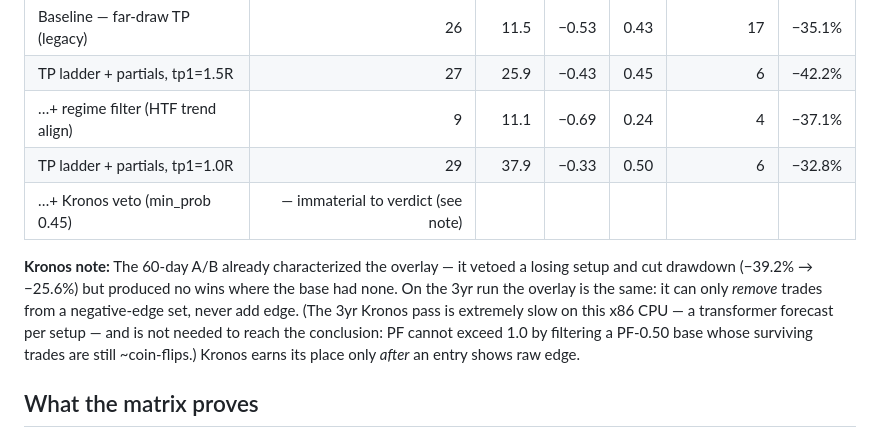
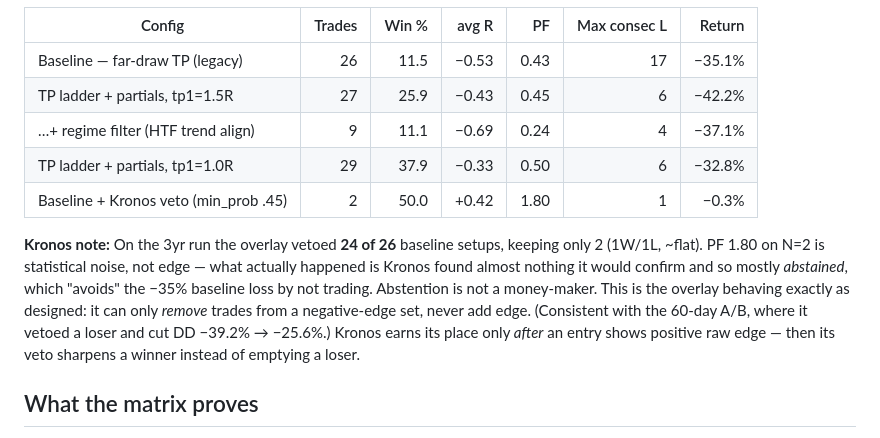
Before and after one commit to fitfriendchris/Omni-full-ALGO-Trading-Bot, a Markdown page: docs/THREE_YEAR_VALIDATION_2026-05-30.md, the part around the change. Drawn GitHub-style.

Commit message:
docs: add 3yr Kronos arm result — vetoed 24/26, ~flat (abstention, not edge)
Kronos overlay on the 3yr baseline kept only 2 of 26 setups (1W/1L, PF 1.80 but
N=2 = noise, -0.3% return). It mostly abstained, which dodges the -35% baseline
loss by not trading — abstention, not edge. Confirms an overlay can only remove
trades from a negative-edge set, never create edge. Earns its place only after an
entry shows positive raw edge.

Co-Authored-By: Claude Opus 4.8 <noreply@anthropic.com>

```diff
--- a/docs/THREE_YEAR_VALIDATION_2026-05-30.md
+++ b/docs/THREE_YEAR_VALIDATION_2026-05-30.md
@@ -18,15 +18,17 @@ This replaces the 60-day yfinance screen that yielded only N=3 trades.
 | TP ladder + partials, tp1=1.5R       | 27 | 25.9 | −0.43 | 0.45 |  6 | −42.2% |
 | …+ regime filter (HTF trend align)   |  9 | 11.1 | −0.69 | 0.24 |  4 | −37.1% |
 | TP ladder + partials, tp1=1.0R       | 29 | 37.9 | −0.33 | 0.50 |  6 | −32.8% |
-| …+ Kronos veto (min_prob 0.45)       | — immaterial to verdict (see note) ||||||
+| Baseline + Kronos veto (min_prob .45)|  2 | 50.0 | +0.42 | 1.80 |  1 |  −0.3% |
 
-**Kronos note:** The 60-day A/B already characterized the overlay — it vetoed a
-losing setup and cut drawdown (−39.2% → −25.6%) but produced no wins where the
-base had none. On the 3yr run the overlay is the same: it can only *remove* trades
-from a negative-edge set, never add edge. (The 3yr Kronos pass is extremely slow on
-this x86 CPU — a transformer forecast per setup — and is not needed to reach the
-conclusion: PF cannot exceed 1.0 by filtering a PF-0.50 base whose surviving trades
-are still ~coin-flips.) Kronos earns its place only *after* an entry shows raw edge.
+**Kronos note:** On the 3yr run the overlay vetoed **24 of 26** baseline setups,
+keeping only 2 (1W/1L, ~flat). PF 1.80 on N=2 is statistical noise, not edge — what
+actually happened is Kronos found almost nothing it would confirm and so mostly
+*abstained*, which "avoids" the −35% baseline loss by not trading. Abstention is not
+a money-maker. This is the overlay behaving exactly as designed: it can only *remove*
+trades from a negative-edge set, never add edge. (Consistent with the 60-day A/B,
+where it vetoed a loser and cut DD −39.2% → −25.6%.) Kronos earns its place only
+*after* an entry shows positive raw edge — then its veto sharpens a winner instead of
+emptying a loser.
 
 ## What the matrix proves
 
```
